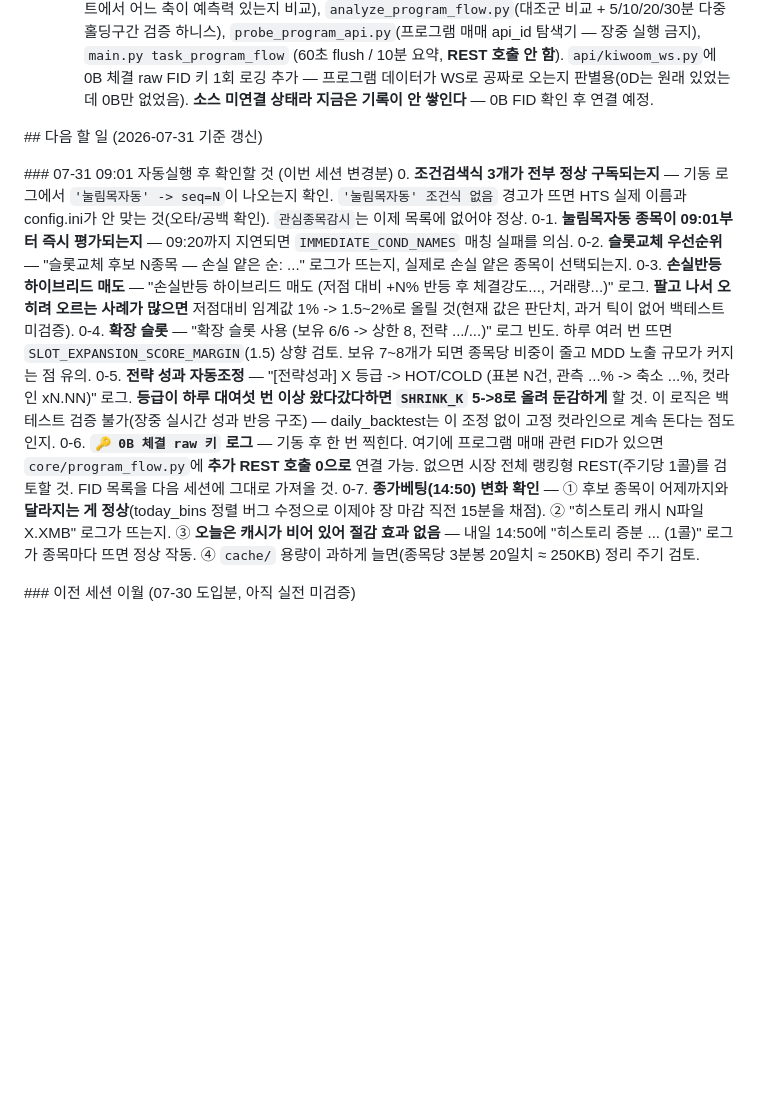
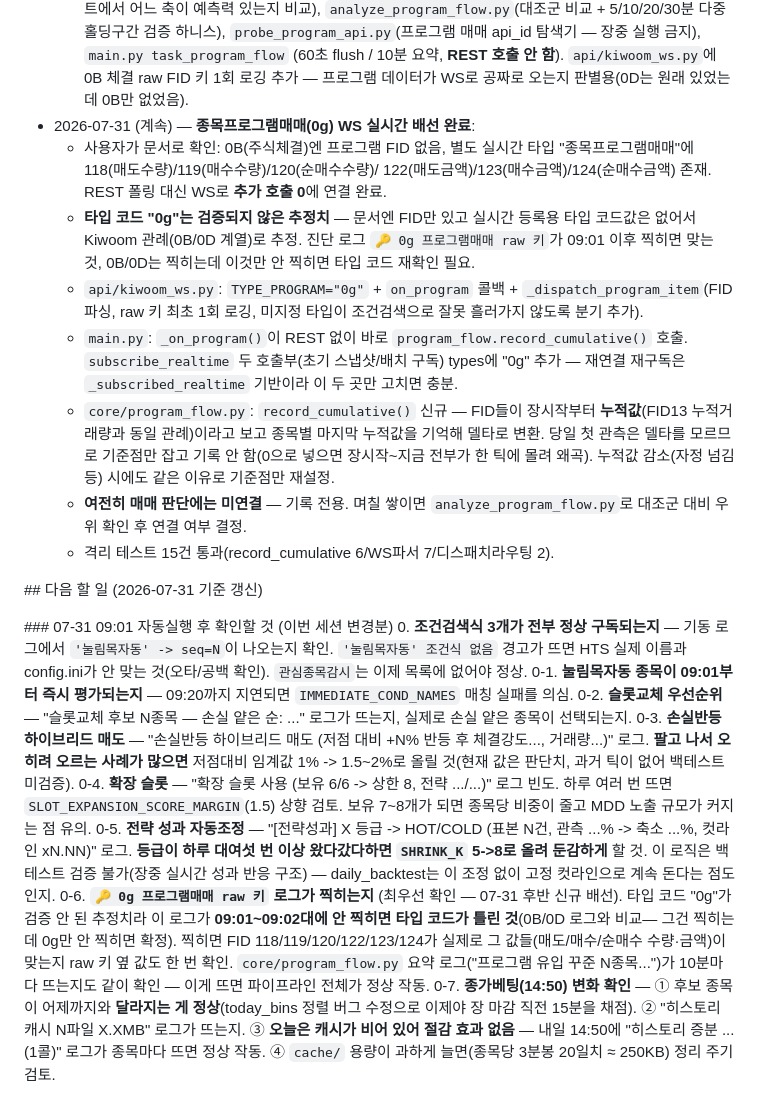
Before and after one commit to jokings76/AutoTrader_Project, a Markdown page: CLAUDE.md, the part around the change. Drawn GitHub-style; blank space fills up the shorter version.

Commit message:
CLAUDE.md 갱신 — 0g 종목프로그램매매 배선 반영
히스토리에 항목 추가, 0-6 체크리스트를 "0B FID 확인" -> "0g 타입코드
자체검증"으로 교체(타입코드가 추정치라 로그 존재 여부가 곧 검증임을 명시).

Co-Authored-By: Claude Opus 5 <noreply@anthropic.com>

```diff
--- a/CLAUDE.md
+++ b/CLAUDE.md
@@ -336,7 +336,30 @@
     (60초 flush / 10분 요약, **REST 호출 안 함**).
     `api/kiwoom_ws.py`에 0B 체결 raw FID 키 1회 로깅 추가 — 프로그램 데이터가
     WS로 공짜로 오는지 판별용(0D는 원래 있었는데 0B만 없었음).
-    **소스 미연결 상태라 지금은 기록이 안 쌓인다** — 0B FID 확인 후 연결 예정.
+- 2026-07-31 (계속) — **종목프로그램매매(0g) WS 실시간 배선 완료**:
+  - 사용자가 문서로 확인: 0B(주식체결)엔 프로그램 FID 없음, 별도 실시간
+    타입 "종목프로그램매매"에 118(매도수량)/119(매수수량)/120(순매수수량)/
+    122(매도금액)/123(매수금액)/124(순매수금액) 존재. REST 폴링 대신 WS로
+    **추가 호출 0**에 연결 완료.
+  - **타입 코드 "0g"는 검증되지 않은 추정치** — 문서엔 FID만 있고 실시간
+    등록용 타입 코드값은 없어서 Kiwoom 관례(0B/0D 계열)로 추정. 진단 로그
+    `🔑 0g 프로그램매매 raw 키`가 09:01 이후 찍히면 맞는 것, 0B/0D는 찍히는데
+    이것만 안 찍히면 타입 코드 재확인 필요.
+  - `api/kiwoom_ws.py`: `TYPE_PROGRAM="0g"` + `on_program` 콜백 +
+    `_dispatch_program_item`(FID 파싱, raw 키 최초 1회 로깅, 미지정 타입이
+    조건검색으로 잘못 흘러가지 않도록 분기 추가).
+  - `main.py`: `_on_program()`이 REST 없이 바로 `program_flow.record_cumulative()`
+    호출. `subscribe_realtime` 두 호출부(초기 스냅샷/배치 구독) types에 "0g"
+    추가 — 재연결 재구독은 `_subscribed_realtime` 기반이라 이 두 곳만 고치면
+    충분.
+  - `core/program_flow.py`: `record_cumulative()` 신규 — FID들이 장시작부터
+    **누적값**(FID13 누적거래량과 동일 관례)이라고 보고 종목별 마지막
+    누적값을 기억해 델타로 변환. 당일 첫 관측은 델타를 모르므로 기준점만
+    잡고 기록 안 함(0으로 넣으면 장시작~지금 전부가 한 틱에 몰려 왜곡).
+    누적값 감소(자정 넘김 등) 시에도 같은 이유로 기준점만 재설정.
+  - **여전히 매매 판단에는 미연결** — 기록 전용. 며칠 쌓이면
+    `analyze_program_flow.py`로 대조군 대비 우위 확인 후 연결 여부 결정.
+  - 격리 테스트 15건 통과(record_cumulative 6/WS파서 7/디스패치라우팅 2).
 
 
 
@@ -363,10 +386,13 @@
    이상 왔다갔다하면 `SHRINK_K` 5->8로 올려 둔감하게** 할 것. 이 로직은
    백테스트 검증 불가(장중 실시간 성과 반응 구조) — daily_backtest는 이
    조정 없이 고정 컷라인으로 계속 돈다는 점도 인지.
-0-6. **`🔑 0B 체결 raw 키` 로그** — 기동 후 한 번 찍힌다. 여기에 프로그램
-   매매 관련 FID가 있으면 `core/program_flow.py`에 **추가 REST 호출 0으로**
-   연결 가능. 없으면 시장 전체 랭킹형 REST(주기당 1콜)를 검토할 것.
-   FID 목록을 다음 세션에 그대로 가져올 것.
+0-6. **`🔑 0g 프로그램매매 raw 키` 로그가 찍히는지** (최우선 확인 — 07-31
+   후반 신규 배선). 타입 코드 "0g"가 검증 안 된 추정치라 이 로그가
+   **09:01~09:02대에 안 찍히면 타입 코드가 틀린 것**(0B/0D 로그와 비교—
+   그건 찍히는데 0g만 안 찍히면 확정). 찍히면 FID 118/119/120/122/123/124가
+   실제로 그 값들(매도/매수/순매수 수량·금액)이 맞는지 raw 키 옆 값도 한 번
+   확인. `core/program_flow.py` 요약 로그("프로그램 유입 꾸준 N종목...")가
+   10분마다 뜨는지도 같이 확인 — 이게 뜨면 파이프라인 전체가 정상 작동.
 0-7. **종가베팅(14:50) 변화 확인** — ① 후보 종목이 어제까지와 **달라지는 게
    정상**(today_bins 정렬 버그 수정으로 이제야 장 마감 직전 15분을 채점).
    ② "히스토리 캐시 N파일 X.XMB" 로그가 뜨는지. ③ **오늘은 캐시가 비어 있어
```
